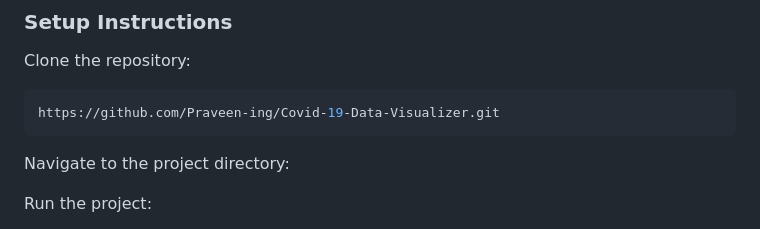
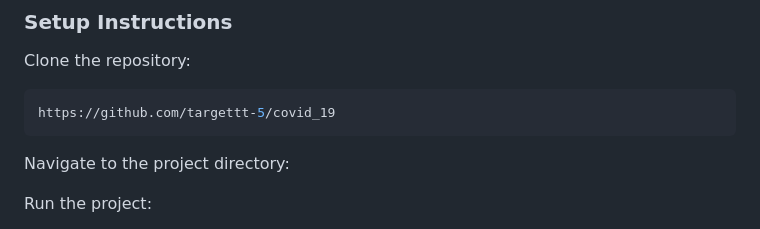
Before and after one commit to targettt-5/covid_19, a Markdown page: README.md, the part around the change. GitHub-like rendering.

````diff
--- a/README.md
+++ b/README.md
@@ -73,7 +73,7 @@ The COVID-19 Data Visualization Dashboard is a comprehensive web application tha
 Clone the repository:
 
 ```bash
-https://github.com/Praveen-ing/Covid-19-Data-Visualizer.git
+https://github.com/targettt-5/covid_19
 ```
 Navigate to the project directory:
 
````
